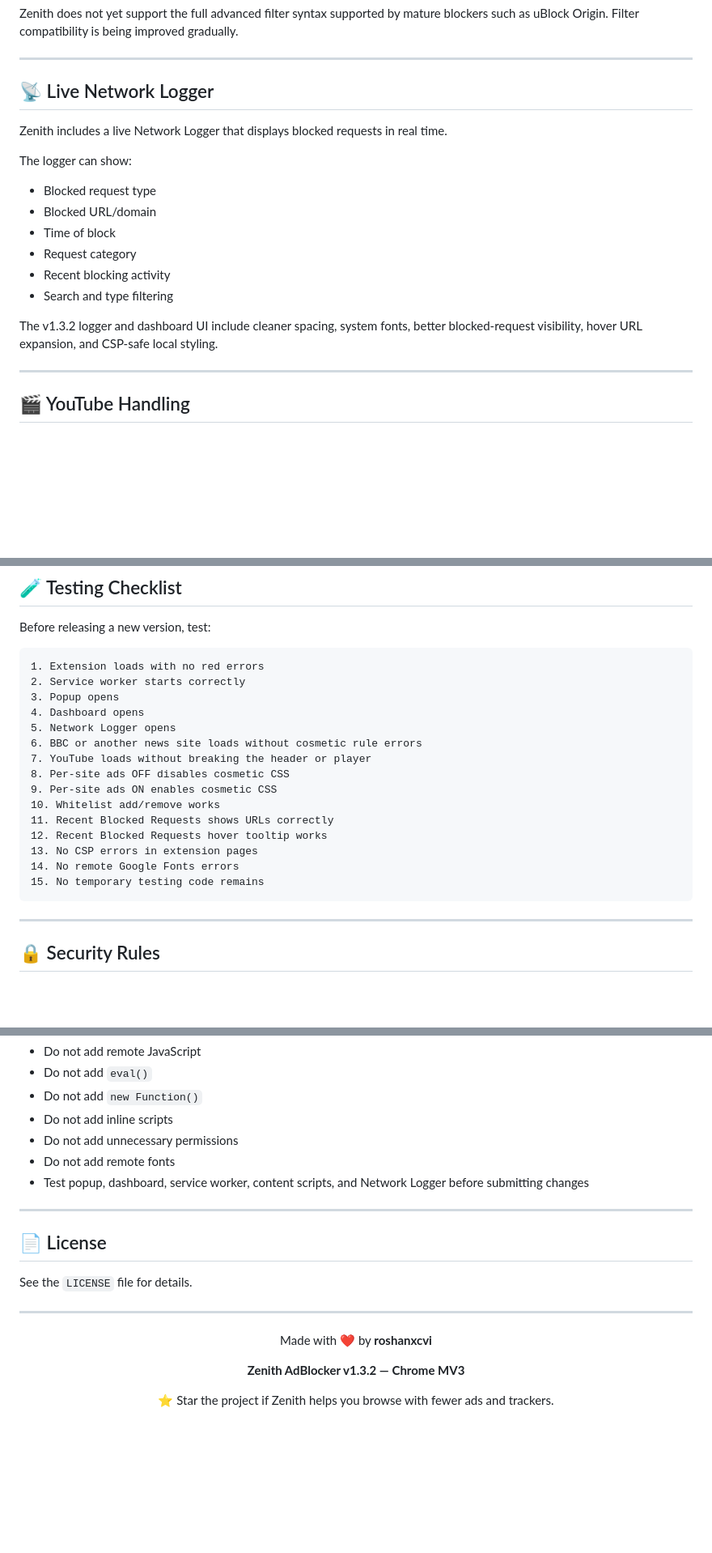
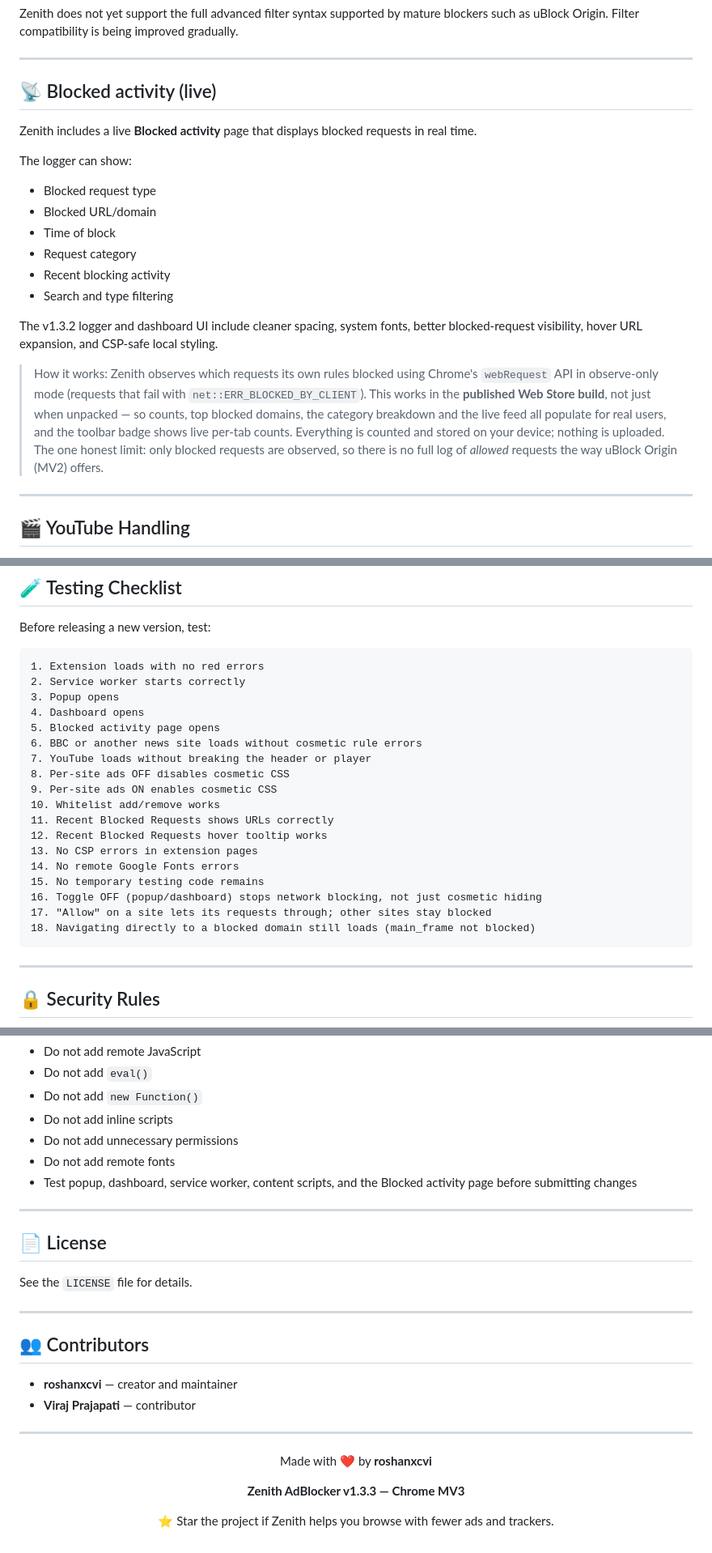
Before and after one commit to roshanxcvi/zenith-adblocker-chrome, a Markdown page: README.md, 3 parts joined by grey strips. Shown at 81% size. Drawn GitHub-style; blank space fills up the shorter version.

````diff
--- a/README.md
+++ b/README.md
@@ -165,9 +165,9 @@ Zenith does not yet support the full advanced filter syntax supported by mature
 
 ---
 
-## 📡 Live Network Logger
+## 📡 Blocked activity (live)
 
-Zenith includes a live Network Logger that displays blocked requests in real time.
+Zenith includes a live **Blocked activity** page that displays blocked requests in real time.
 
 The logger can show:
 
@@ -179,6 +179,8 @@ The logger can show:
 * Search and type filtering
 
 The v1.3.2 logger and dashboard UI include cleaner spacing, system fonts, better blocked-request visibility, hover URL expansion, and CSP-safe local styling.
+
+> How it works: Zenith observes which requests its own rules blocked using Chrome's `webRequest` API in observe-only mode (requests that fail with `net::ERR_BLOCKED_BY_CLIENT`). This works in the **published Web Store build**, not just when unpacked — so counts, top blocked domains, the category breakdown and the live feed all populate for real users, and the toolbar badge shows live per-tab counts. Everything is counted and stored on your device; nothing is uploaded. The one honest limit: only blocked requests are observed, so there is no full log of *allowed* requests the way uBlock Origin (MV2) offers.
 
 ---
 
@@ -327,7 +329,7 @@ Before releasing a new version, test:
 2. Service worker starts correctly
 3. Popup opens
 4. Dashboard opens
-5. Network Logger opens
+5. Blocked activity page opens
 6. BBC or another news site loads without cosmetic rule errors
 7. YouTube loads without breaking the header or player
 8. Per-site ads OFF disables cosmetic CSS
@@ -338,6 +340,9 @@ Before releasing a new version, test:
 13. No CSP errors in extension pages
 14. No remote Google Fonts errors
 15. No temporary testing code remains
+16. Toggle OFF (popup/dashboard) stops network blocking, not just cosmetic hiding
+17. "Allow" on a site lets its requests through; other sites stay blocked
+18. Navigating directly to a blocked domain still loads (main_frame not blocked)
 ```
 
 ---
@@ -459,7 +490,7 @@ Please follow the project security rules:
 * Do not add inline scripts
 * Do not add unnecessary permissions
 * Do not add remote fonts
-* Test popup, dashboard, service worker, content scripts, and Network Logger before submitting changes
+* Test popup, dashboard, service worker, content scripts, and the Blocked activity page before submitting changes
 
 ---
 
@@ -469,11 +500,18 @@ See the `LICENSE` file for details.
 
 ---
 
+## 👥 Contributors
+
+- **roshanxcvi** — creator and maintainer
+- **Viraj Prajapati** — contributor
+
+---
+
 <div align="center">
 
 Made with ❤️ by **roshanxcvi**
 
-**Zenith AdBlocker v1.3.2 — Chrome MV3**
+**Zenith AdBlocker v1.3.3 — Chrome MV3**
 
 ⭐ Star the project if Zenith helps you browse with fewer ads and trackers.
 
````
Also changed, not shown: other parts of README.md (+35 -9 lines).
